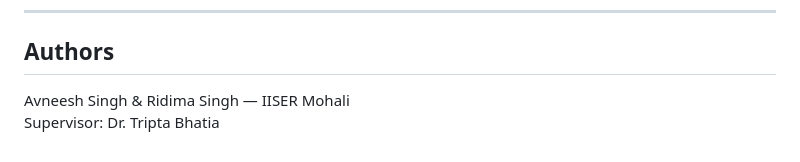
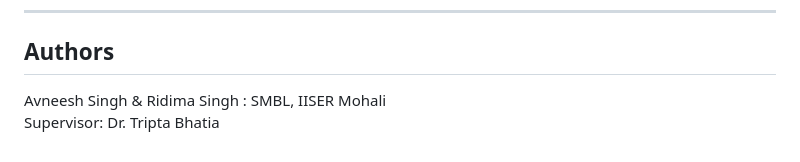
Before and after one commit to AvNeEsH71-iam/Membrane-Mechanics, a Markdown page: README.md, the part around the change. GitHub-like rendering.

```diff
--- a/README.md
+++ b/README.md
@@ -92,5 +92,5 @@ $$p_l = \frac{4\pi(l-1)(l+2)(l+1)l}{2l+1}, \quad q_l = \frac{4\pi(l-1)(l+2)}{2l+
 
 ## Authors
 
-Avneesh Singh & Ridima Singh — IISER Mohali
+Avneesh Singh & Ridima Singh : SMBL, IISER Mohali
 Supervisor: Dr. Tripta Bhatia
```
